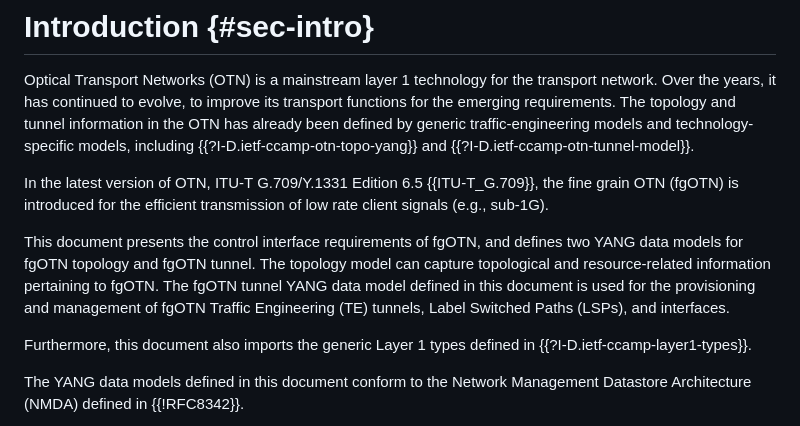
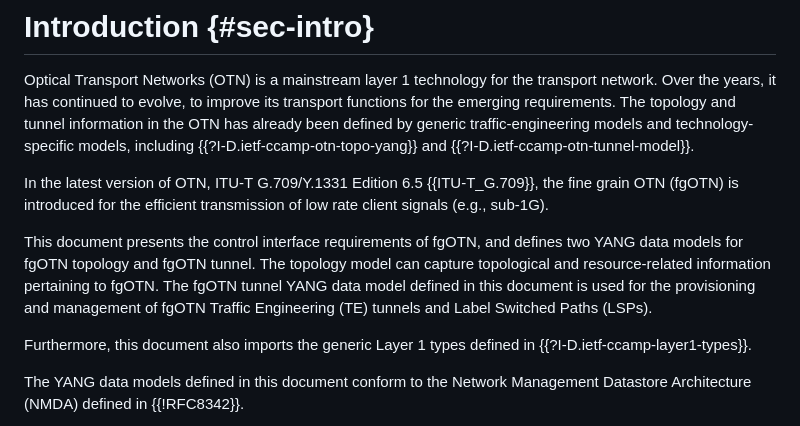
Before and after one commit to YuChaode/draft-tan-ccamp-fgotn-yang, a Markdown page: draft-tan-ccamp-fgotn-yang.md, the part around the change. Rendered like a GitHub page.

Commit message:
Apply suggestions from code review
Co-authored-by: italobusi <italo.busi@huawei.com>

```diff
--- a/draft-tan-ccamp-fgotn-yang.md
+++ b/draft-tan-ccamp-fgotn-yang.md
@@ -97,7 +97,7 @@ Optical Transport Networks (OTN) is a mainstream layer 1 technology for the tran
 
 In the latest version of OTN, ITU-T G.709/Y.1331 Edition 6.5 {{ITU-T_G.709}}, the fine grain OTN (fgOTN) is introduced for the efficient transmission of low rate client signals (e.g., sub-1G).
 
-This document presents the control interface requirements of fgOTN, and defines two YANG data models for fgOTN topology and fgOTN tunnel. The topology model can capture topological and resource-related information pertaining to fgOTN. The fgOTN tunnel YANG data model defined in this document is used for the provisioning and management of fgOTN Traffic Engineering (TE) tunnels, Label Switched Paths (LSPs), and interfaces.
+This document presents the control interface requirements of fgOTN, and defines two YANG data models for fgOTN topology and fgOTN tunnel. The topology model can capture topological and resource-related information pertaining to fgOTN. The fgOTN tunnel YANG data model defined in this document is used for the provisioning and management of fgOTN Traffic Engineering (TE) tunnels and Label Switched Paths (LSPs).
 
 Furthermore, this document also imports the generic Layer 1 types defined in {{?I-D.ietf-ccamp-layer1-types}}.
 
```
